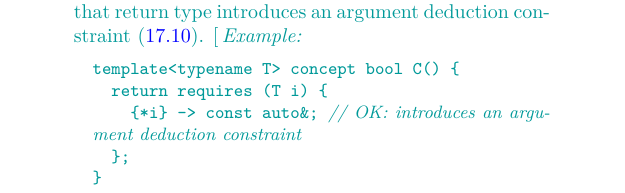
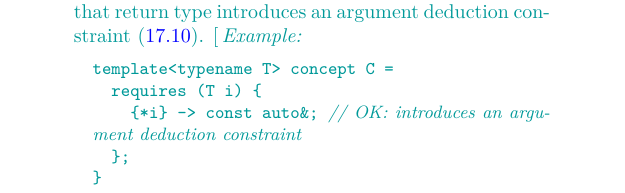
Before and after one commit to cplusplus/concepts-ts, a LaTeX book (src/ts.tex, which reads src/declarations.tex): part of page 30 of 115, cut so that both start at the same text. Compiled offline with pdfLaTeX; a LaTeX package or settings file that is missing is left out.

Commit message:
Updating declarations.

```diff
--- a/src/declarations.tex
+++ b/src/declarations.tex
@@ -318,8 +318,8 @@ deduction constraint (\ref{temp.constr.deduct}).
 %
 \enterexample
 \begin{codeblock}
-template<typename T> concept bool C() {
-  return requires (T i) {
+template<typename T> concept C =
+  requires (T i) {
     {*i} -> const auto&; // OK: introduces an argument deduction constraint
   };
 }
```
Also changed, not shown: src/declarations.tex (6 more changed lines).
